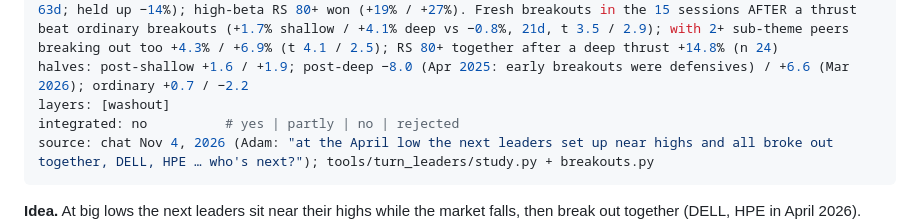
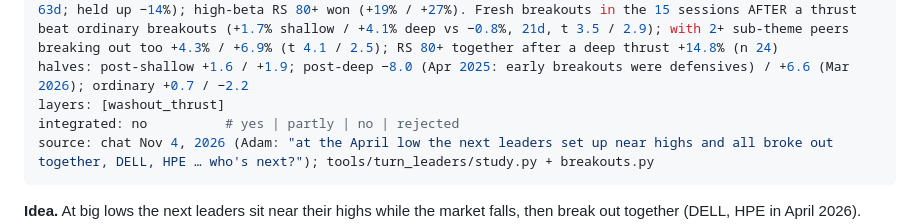
Before and after one commit to az123-stack/breadth-monitor, a Markdown page: research/R-2026-11-04-turn-leaders.md, the part around the change. Rendered like a GitHub page.

Commit message:
Research card: layer id fix
Co-Authored-By: Claude Opus 5.5 <noreply@anthropic.com>
Claude-Session: https://claude.ai/code/session_01PrEPA9v1Mbuw4dKFZgtXwe

```diff
--- a/research/R-2026-11-04-turn-leaders.md
+++ b/research/R-2026-11-04-turn-leaders.md
@@ -8,7 +8,7 @@ horizon: 21 / 63 sessions
 sample: 7 major thrusts Apr 2025 – Oct 2026 (2 deep: Apr 9 2025, Mar 31 2026), liquid $5+, $20M+/day; 4,360 fresh 52-wk-high breakouts (1,258 within 15 sessions after a thrust)
 result: near-high / held-up names AT the thrust lagged at both deep lows (near 10% −11% vs avg stock over 63d; held up −14%); high-beta RS 80+ won (+19% / +27%). Fresh breakouts in the 15 sessions AFTER a thrust beat ordinary breakouts (+1.7% shallow / +4.1% deep vs −0.8%, 21d, t 3.5 / 2.9); with 2+ sub-theme peers breaking out too +4.3% / +6.9% (t 4.1 / 2.5); RS 80+ together after a deep thrust +14.8% (n 24)
 halves: post-shallow +1.6 / +1.9; post-deep −8.0 (Apr 2025: early breakouts were defensives) / +6.6 (Mar 2026); ordinary +0.7 / −2.2
-layers: [washout]
+layers: [washout_thrust]
 integrated: no          # yes | partly | no | rejected
 source: chat Nov 4, 2026 (Adam: "at the April low the next leaders set up near highs and all broke out together, DELL, HPE … who's next?"); tools/turn_leaders/study.py + breakouts.py
 ---
```
